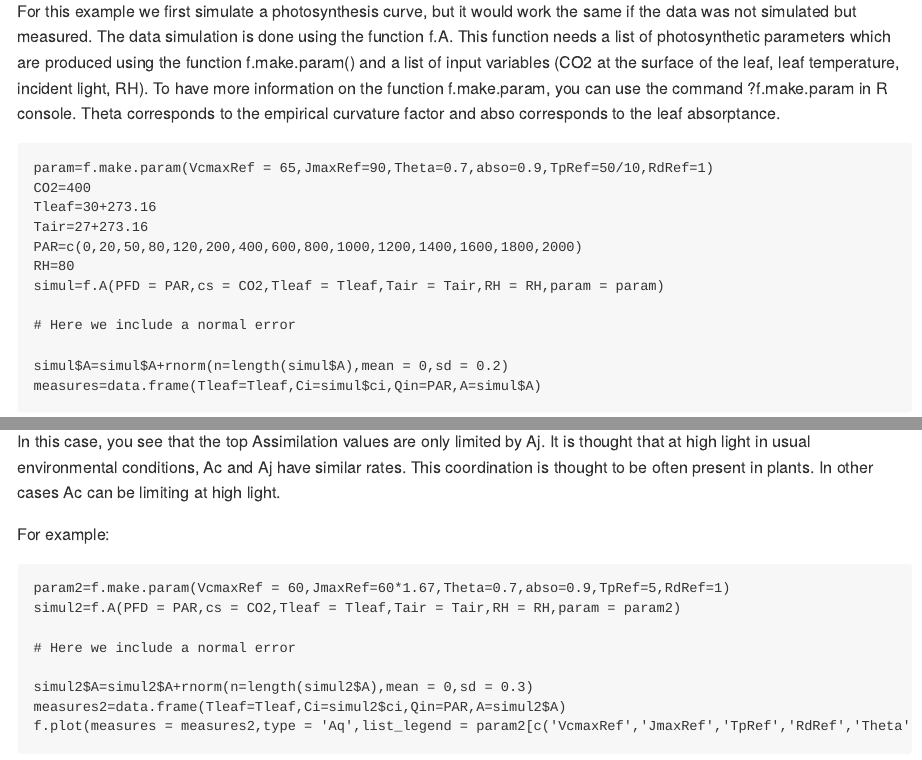
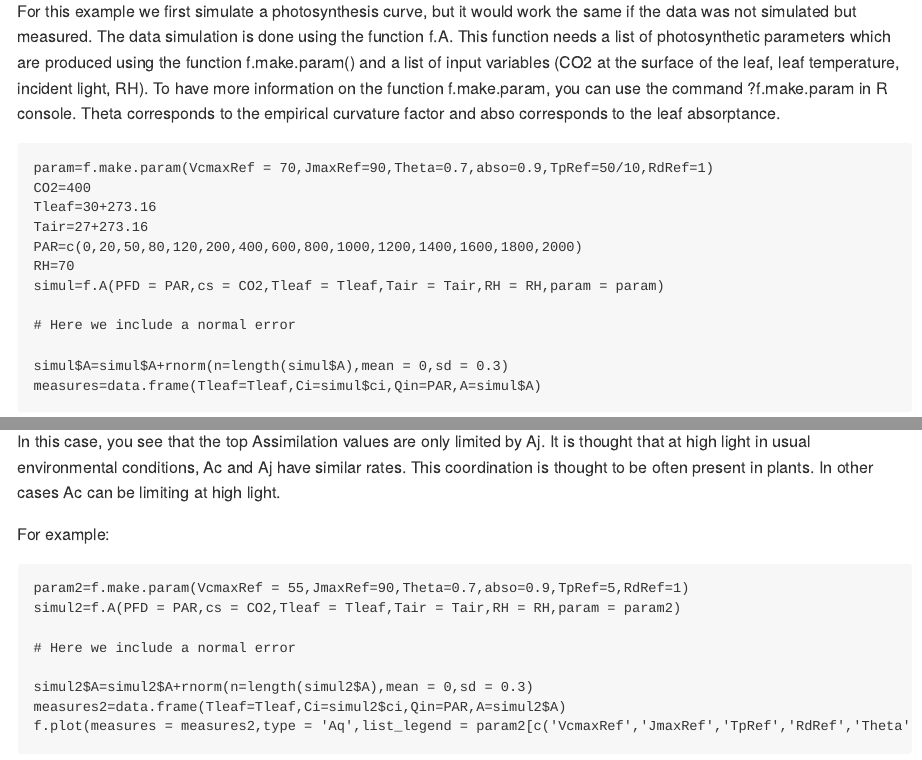
Before and after one commit to TESTgroup-BNL/LeafGasExchange, an R Markdown document (vignettes/Aq_fitting.Rmd): the page in a window 1100 px wide, from 450 px down, and a second part further down, joined at a grey line. The pictures show the output file vignettes/Aq_fitting.md that the author committed with the source, drawn offline in the style of GitHub.

Commit message:
Update vignette

````diff
--- a/vignettes/Aq_fitting.Rmd
+++ b/vignettes/Aq_fitting.Rmd
@@ -34,17 +34,17 @@ Theta corresponds to the empirical curvature factor and abso corresponds to the
 
 
 ```{r}
-param=f.make.param(VcmaxRef = 65,JmaxRef=90,Theta=0.7,abso=0.9,TpRef=50/10,RdRef=1)
+param=f.make.param(VcmaxRef = 70,JmaxRef=90,Theta=0.7,abso=0.9,TpRef=50/10,RdRef=1)
 CO2=400
 Tleaf=30+273.16
 Tair=27+273.16
 PAR=c(0,20,50,80,120,200,400,600,800,1000,1200,1400,1600,1800,2000)
-RH=80
+RH=70
 simul=f.A(PFD = PAR,cs = CO2,Tleaf = Tleaf,Tair = Tair,RH = RH,param = param)
 
 # Here we include a normal error
 
-simul$A=simul$A+rnorm(n=length(simul$A),mean = 0,sd = 0.2)
+simul$A=simul$A+rnorm(n=length(simul$A),mean = 0,sd = 0.3)
 measures=data.frame(Tleaf=Tleaf,Ci=simul$ci,Qin=PAR,A=simul$A)
 ```
 
@@ -59,7 +59,7 @@ In this case, you see that the top Assimilation values are only limited by Aj. I
 For example:
 
 ```{r}
-param2=f.make.param(VcmaxRef = 60,JmaxRef=60*1.67,Theta=0.7,abso=0.9,TpRef=5,RdRef=1)
+param2=f.make.param(VcmaxRef = 55,JmaxRef=90,Theta=0.7,abso=0.9,TpRef=5,RdRef=1)
 simul2=f.A(PFD = PAR,cs = CO2,Tleaf = Tleaf,Tair = Tair,RH = RH,param = param2)
 
 # Here we include a normal error
````
Also changed, not shown: vignettes/Aq_fitting.md, vignettes/Aq_fitting.Rmd (2 more changed lines), 6 other files.
